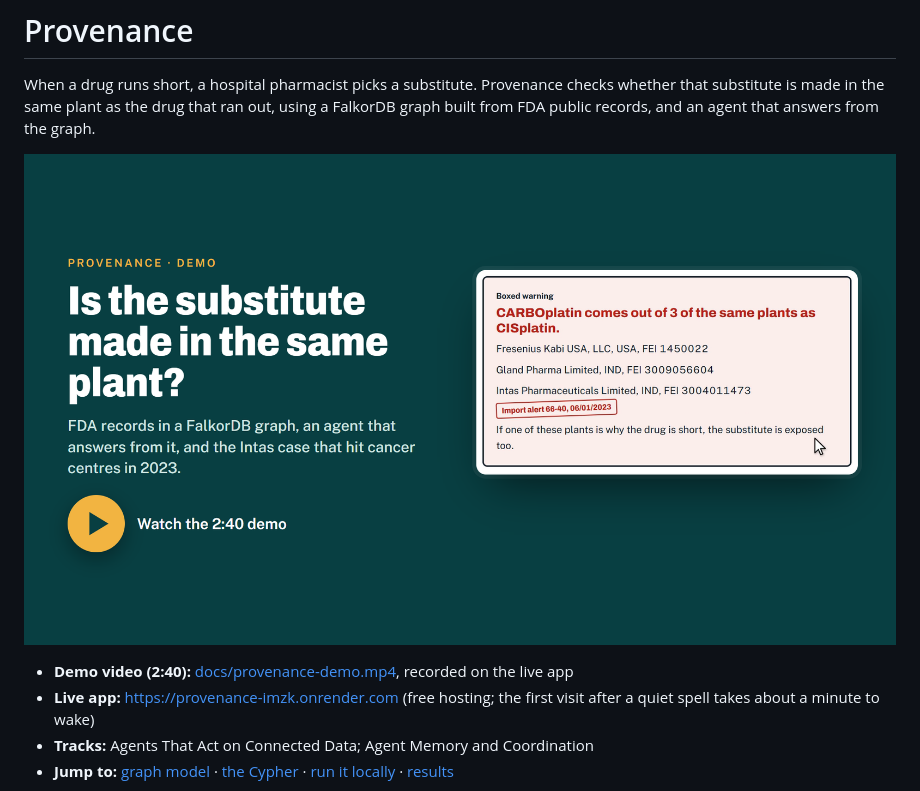
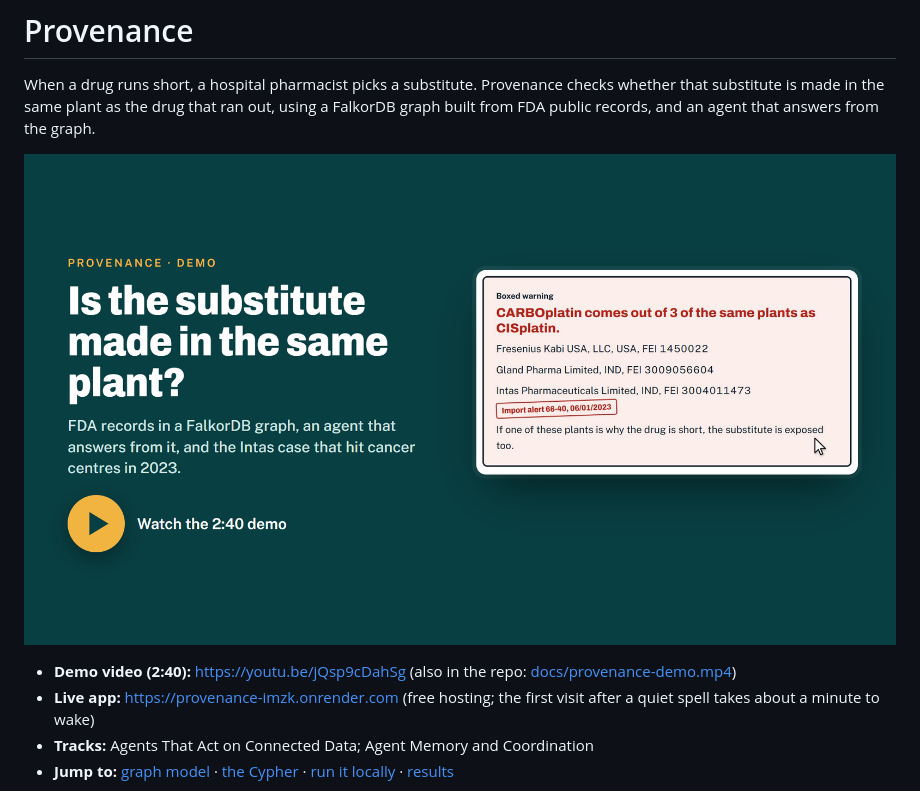
Before and after one commit to tanayvasishtha/provenance, a Markdown page: README.md, the part around one of its changes. GitHub-like rendering.

Commit message:
Link the demo video on YouTube

```diff
--- a/README.md
+++ b/README.md
@@ -6,5 +6,5 @@ When a drug runs short, a hospital pharmacist picks a substitute. Provenance che
 
-- **Demo video (2:40):** [docs/provenance-demo.mp4](https://github.com/tanayvasishtha/provenance/blob/main/docs/provenance-demo.mp4), recorded on the live app
+- **Demo video (2:40):** https://youtu.be/jQsp9cDahSg (also in the repo: [docs/provenance-demo.mp4](docs/provenance-demo.mp4))
 - **Live app:** https://provenance-imzk.onrender.com (free hosting; the first visit after a quiet spell takes about a minute to wake)
 - **Tracks:** Agents That Act on Connected Data; Agent Memory and Coordination
 - **Jump to:** [graph model](#graph-model) · [the Cypher](#the-cypher-the-product-depends-on) · [run it locally](#run-it) · [results](#results)
```
Also changed, not shown: other parts of README.md (+1 -1 lines).
